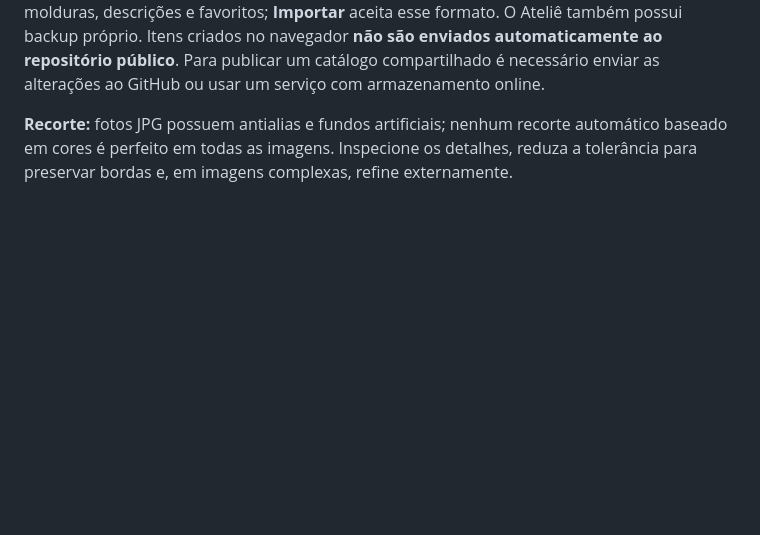
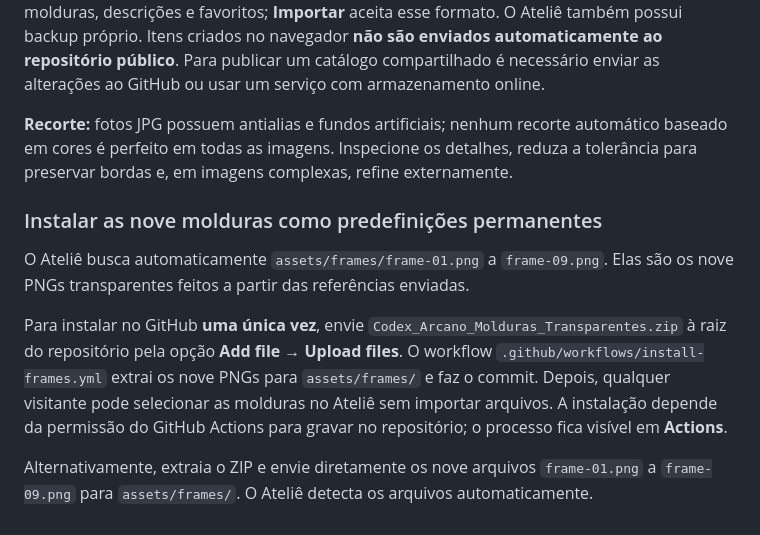
Before and after one commit to matheuz55peri-tech/Index-de-itens, a Markdown page: README.md, the part around the change. Rendered like a GitHub page; blank space fills up the shorter version.

Commit message:
docs: one-time ZIP install workflow for the nine permanent frames

```diff
--- a/README.md
+++ b/README.md
@@ -45,3 +45,11 @@ Abra **studio.html** (ou o botão **✦ Criar item** na wiki):
 Imagens personalizadas e molduras são armazenadas pelo navegador em **IndexedDB**; metadados são locais. O botão **Exportar** da wiki agora faz um backup v3 que inclui imagens, molduras, descrições e favoritos; **Importar** aceita esse formato. O Ateliê também possui backup próprio. Itens criados no navegador **não são enviados automaticamente ao repositório público**. Para publicar um catálogo compartilhado é necessário enviar as alterações ao GitHub ou usar um serviço com armazenamento online.
 
 **Recorte:** fotos JPG possuem antialias e fundos artificiais; nenhum recorte automático baseado em cores é perfeito em todas as imagens. Inspecione os detalhes, reduza a tolerância para preservar bordas e, em imagens complexas, refine externamente.
+
+### Instalar as nove molduras como predefinições permanentes
+
+O Ateliê busca automaticamente `assets/frames/frame-01.png` a `frame-09.png`. Elas são os nove PNGs transparentes feitos a partir das referências enviadas.
+
+Para instalar no GitHub **uma única vez**, envie `Codex_Arcano_Molduras_Transparentes.zip` à raiz do repositório pela opção **Add file → Upload files**. O workflow `.github/workflows/install-frames.yml` extrai os nove PNGs para `assets/frames/` e faz o commit. Depois, qualquer visitante pode selecionar as molduras no Ateliê sem importar arquivos. A instalação depende da permissão do GitHub Actions para gravar no repositório; o processo fica visível em **Actions**.
+
+Alternativamente, extraia o ZIP e envie diretamente os nove arquivos `frame-01.png` a `frame-09.png` para `assets/frames/`. O Ateliê detecta os arquivos automaticamente.
```
